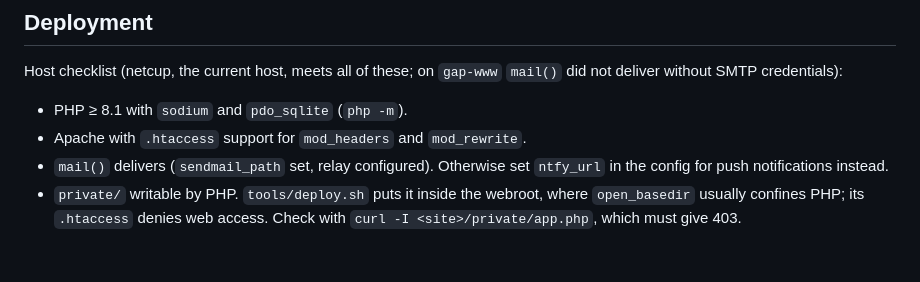
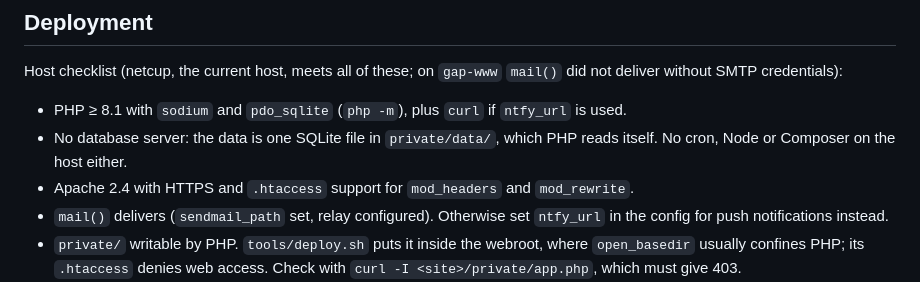
Before and after one commit to AGAG-RPTU/Kummerkasten-SFB, a Markdown page: README.md, the part around the change. GitHub-like rendering; blank space fills up the shorter version.

Commit message:
State that the host needs no database server
The host checklist named the PHP extensions but left open whether a
database server, cron or Node must be installed.

Assisted-by: Claude Code (Opus 5.5)

```diff
--- a/README.md
+++ b/README.md
@@ -72,8 +72,12 @@ committed, and `npm test` fails if they are stale.
 Host checklist (netcup, the current host, meets all of these; on `gap-www`
 `mail()` did not deliver without SMTP credentials):
 
-- PHP ≥ 8.1 with `sodium` and `pdo_sqlite` (`php -m`).
-- Apache with `.htaccess` support for `mod_headers` and `mod_rewrite`.
+- PHP ≥ 8.1 with `sodium` and `pdo_sqlite` (`php -m`), plus `curl` if
+  `ntfy_url` is used.
+- No database server: the data is one SQLite file in `private/data/`, which
+  PHP reads itself. No cron, Node or Composer on the host either.
+- Apache 2.4 with HTTPS and `.htaccess` support for `mod_headers` and
+  `mod_rewrite`.
 - `mail()` delivers (`sendmail_path` set, relay configured). Otherwise set
   `ntfy_url` in the config for push notifications instead.
 - `private/` writable by PHP. `tools/deploy.sh` puts it inside the webroot,
```
